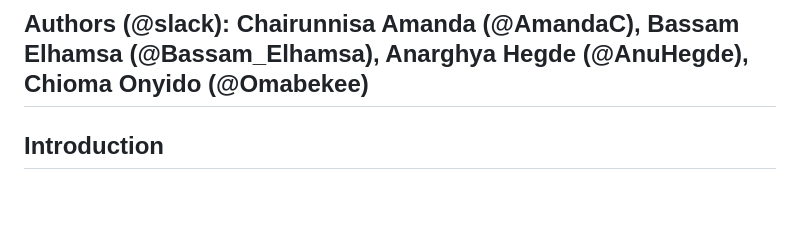
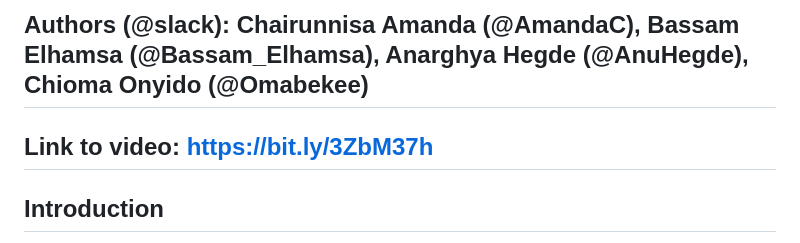
Before and after one commit to Omabekee/hackbio-cancer-internship, a Markdown page: Stage-1/Stage1_Onco-Hackers.md, the part around the change. Drawn GitHub-style; blank space fills up the shorter version.

Commit message:
Add video link to Stage1_Onco-Hackers.md

```diff
--- a/Stage-1/Stage1_Onco-Hackers.md
+++ b/Stage-1/Stage1_Onco-Hackers.md
@@ -1,6 +1,7 @@
 # Summary of  the study “Multi-omic machine learning predictor of breast cancer therapy response”
 
 ## Authors (@slack): Chairunnisa Amanda (@AmandaC), Bassam Elhamsa (@Bassam_Elhamsa), Anarghya Hegde (@AnuHegde), Chioma Onyido (@Omabekee)
+## Link to video: https://bit.ly/3ZbM37h
 
 ## Introduction
 Therapy responses for breast cancer are influenced by the tumour ecology. Machine learning and multi-omic profiling improves personalised therapeutic strategies and response prediction. This study is aimed at identifying which tumour would react better to therapy and why.
```
